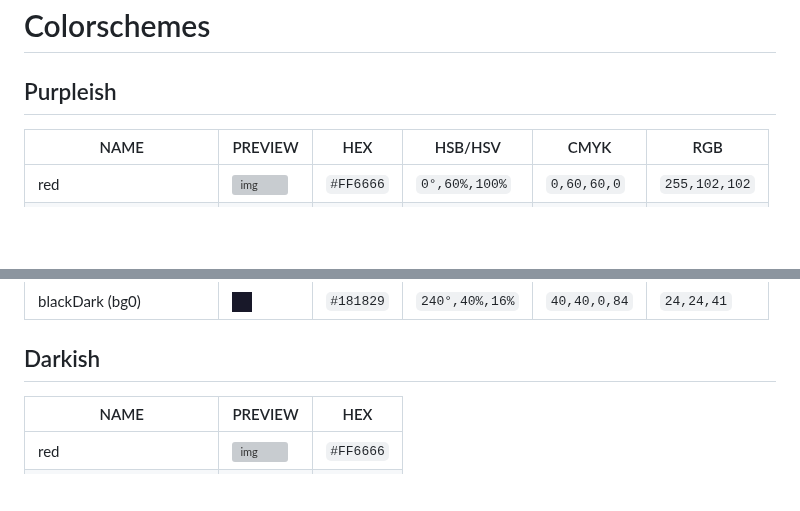
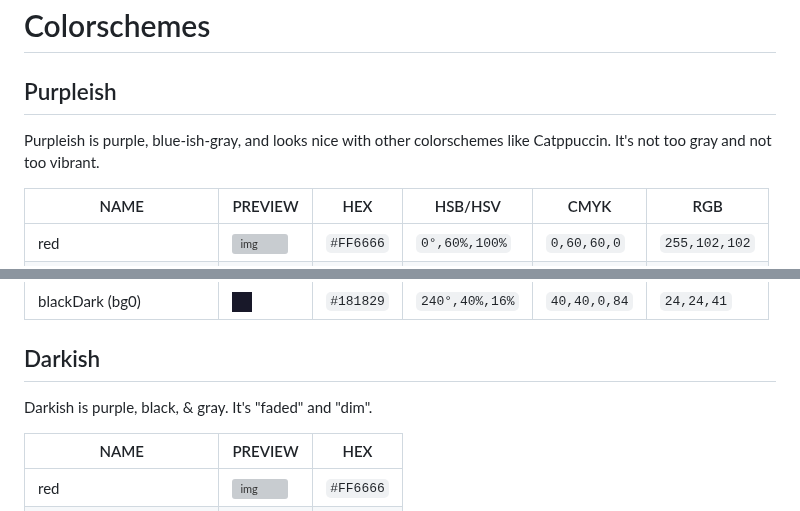
Before and after one commit to ehanahamed/purpleish, a Markdown page: README.md, 2 parts joined by grey strips. Drawn GitHub-style; blank space fills up the shorter version; grey boxes are pictures that could not be loaded.

```diff
--- a/README.md
+++ b/README.md
@@ -1,6 +1,8 @@
 # Colorschemes
 
 ## Purpleish
+
+Purpleish is purple, blue-ish-gray, and looks nice with other colorschemes like Catppuccin. It's not too gray and not too vibrant.
 
 |NAME                    |PREVIEW                               |HEX      |HSB/HSV       |CMYK        |RGB          |
 |------------------------|--------------------------------------|---------|--------------|------------|-------------|
@@ -33,6 +35,8 @@
 |blackDark (bg0)         |![img](./assets/colors/blackDark.png) |`#181829`|`240°,40%,16%`|`40,40,0,84`|`24,24,41`   |
 
 ## Darkish
+
+Darkish is purple, black, & gray. It's "faded" and "dim".
 
 |NAME                    |PREVIEW                                      |HEX      |
 |------------------------|---------------------------------------------|---------|
```
